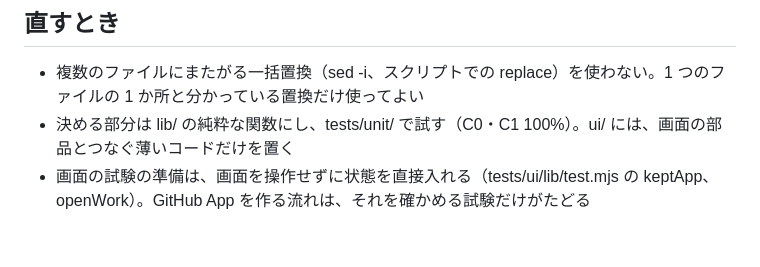
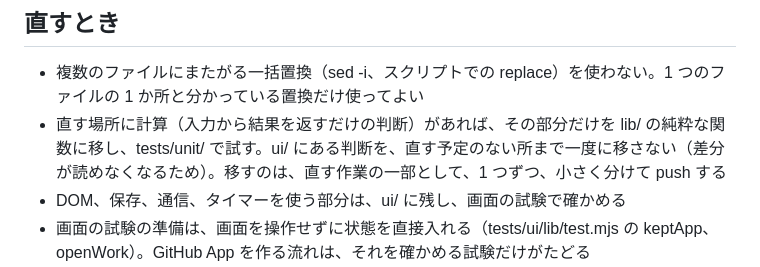
Before and after one commit to novel-desk/novel-desk.github.io, a Markdown page: docs/agent-checklist.md, the part around the change. GitHub-like rendering; blank space fills up the shorter version.

Commit message:
エージェントの手順: 判断は直す所だけ lib/ に移す（一度に移さない）
作者と決めた方針（2026-10-28）。判断を lib/ に移すのは、その部分を直す作業の一部として、小さく分けて行う。直す予定の無い所を一度に移さない。

```diff
--- a/docs/agent-checklist.md
+++ b/docs/agent-checklist.md
@@ -11,7 +11,8 @@
 ## 直すとき
 
 - 複数のファイルにまたがる一括置換（sed -i、スクリプトでの replace）を使わない。1 つのファイルの 1 か所と分かっている置換だけ使ってよい
-- 決める部分は lib/ の純粋な関数にし、tests/unit/ で試す（C0・C1 100%）。ui/ には、画面の部品とつなぐ薄いコードだけを置く
+- 直す場所に計算（入力から結果を返すだけの判断）があれば、その部分だけを lib/ の純粋な関数に移し、tests/unit/ で試す。ui/ にある判断を、直す予定のない所まで一度に移さない（差分が読めなくなるため）。移すのは、直す作業の一部として、1 つずつ、小さく分けて push する
+- DOM、保存、通信、タイマーを使う部分は、ui/ に残し、画面の試験で確かめる
 - 画面の試験の準備は、画面を操作せずに状態を直接入れる（tests/ui/lib/test.mjs の keptApp、openWork）。GitHub App を作る流れは、それを確かめる試験だけがたどる
 - 画面の試験では、前の操作が終わったことを確かめてから次へ進む。端末に書いたことは stored() で確かめてから読み込み直す。ページの移動を止めたまま、その移動を始める操作（click など）を実行しない
 - 操作の結果の知らせ（toast）には、何をしたかを書く（どの作品、どの話、何を送ったか、いまの設定）。「送りました」のように、「〜ました」だけで終わる文にしない（tests/unit/toasts.test.mjs が拒否する）
```
